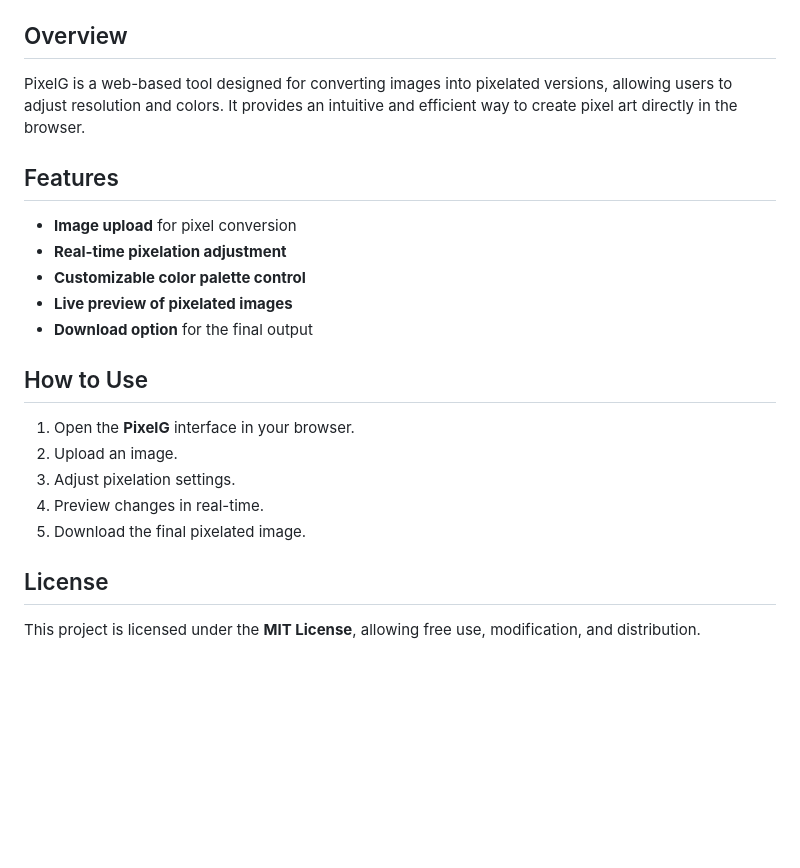
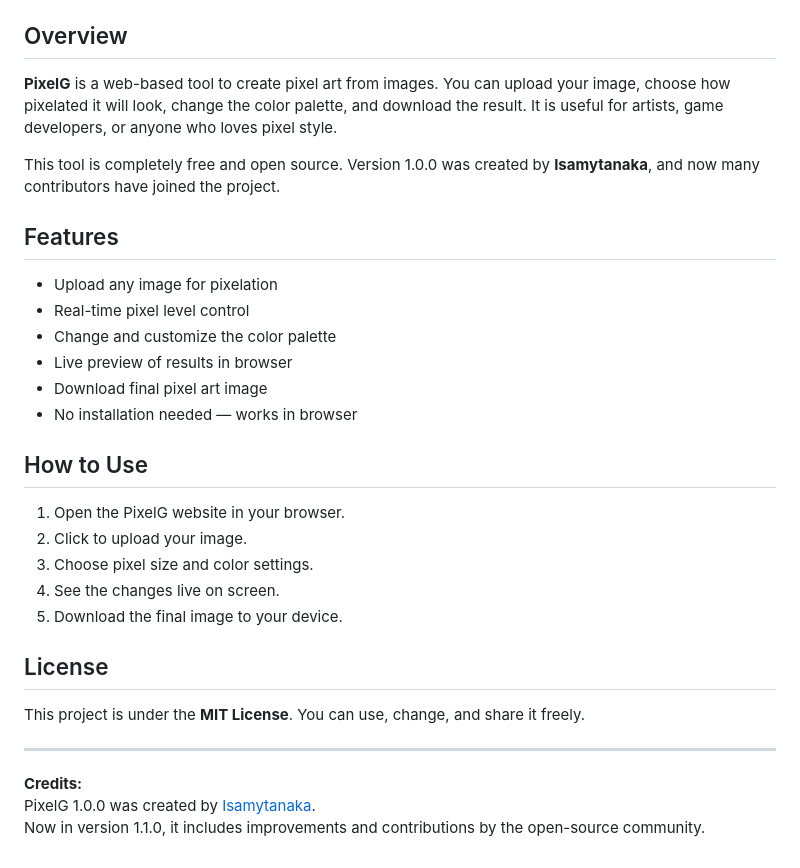
Before and after one commit to Azar504/PixelG, a Markdown page: README.md, the part around one of its changes. Drawn GitHub-style; blank space fills up the shorter version.

Commit message:
Update README.md -- New INFOS ❤️

```diff
--- a/README.md
+++ b/README.md
@@ -53,22 +48,34 @@
 </div>
 
 ## Overview
-PixelG is a web-based tool designed for converting images into pixelated versions, allowing users to adjust resolution and colors. It provides an intuitive and efficient way to create pixel art directly in the browser.
+
+**PixelG** is a web-based tool to create pixel art from images. You can upload your image, choose how pixelated it will look, change the color palette, and download the result. It is useful for artists, game developers, or anyone who loves pixel style.
+
+This tool is completely free and open source. Version 1.0.0 was created by **Isamytanaka**, and now many contributors have joined the project.
 
 ## Features
-- **Image upload** for pixel conversion
-- **Real-time pixelation adjustment**
-- **Customizable color palette control**
-- **Live preview of pixelated images**
-- **Download option** for the final output
+
+- Upload any image for pixelation
+- Real-time pixel level control
+- Change and customize the color palette
+- Live preview of results in browser
+- Download final pixel art image
+- No installation needed — works in browser
 
 ## How to Use
-1. Open the **PixelG** interface in your browser.
-2. Upload an image.
-3. Adjust pixelation settings.
-4. Preview changes in real-time.
-5. Download the final pixelated image.
+
+1. Open the PixelG website in your browser.
+2. Click to upload your image.
+3. Choose pixel size and color settings.
+4. See the changes live on screen.
+5. Download the final image to your device.
 
 ## License
-This project is licensed under the **MIT License**, allowing free use, modification, and distribution.
-##
+
+This project is under the **MIT License**. You can use, change, and share it freely.
+
+---
+
+**Credits:**
+PixelG 1.0.0 was created by [Isamytanaka](https://github.com/isamytanaka).
+Now in version 1.1.0, it includes improvements and contributions by the open-source community.
```
Also changed, not shown: other parts of README.md (+34 -39 lines).
